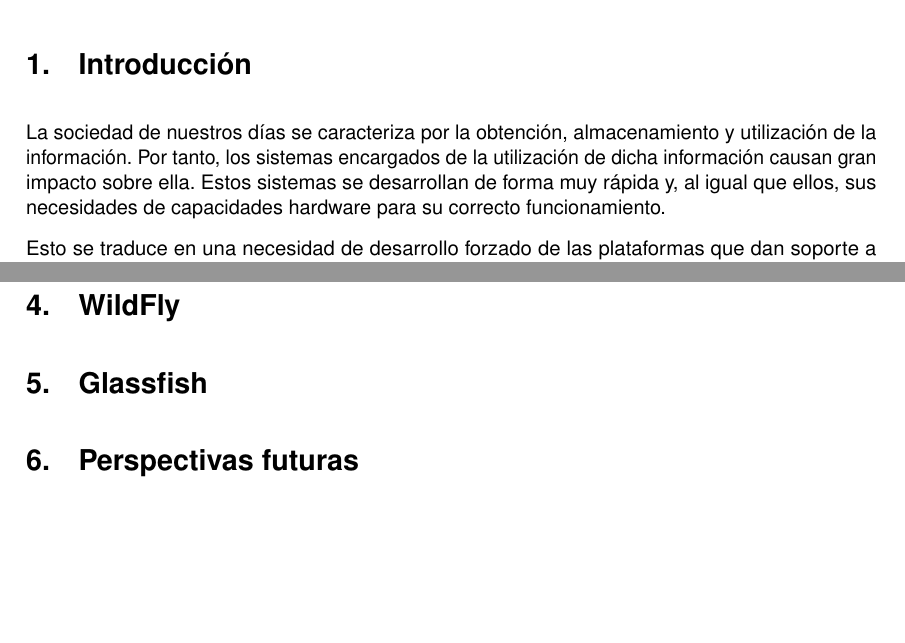
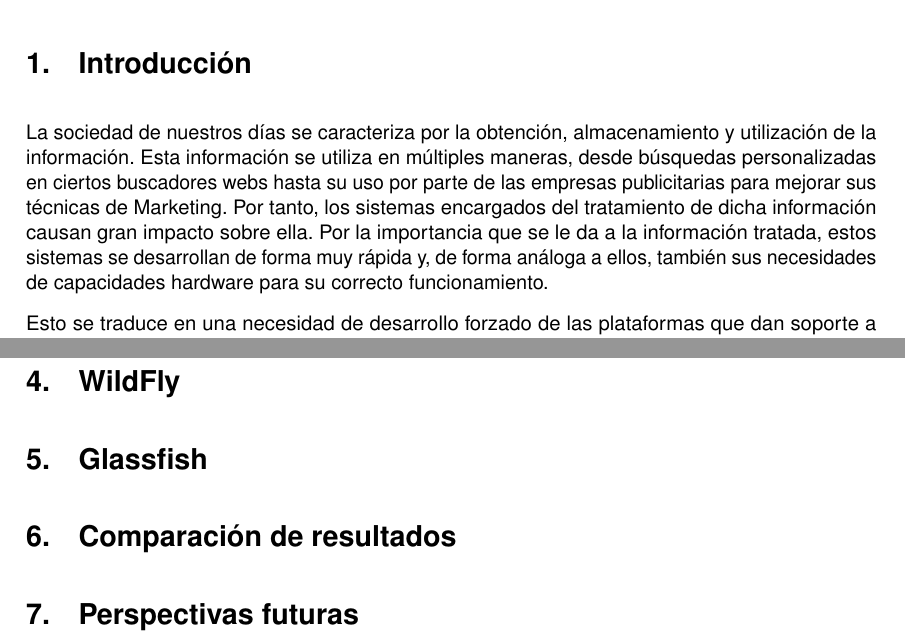
Before and after one commit to oxcar103/Trabajo-ISE, a LaTeX paper (Memoria.tex): two parts of pages 1 and 3 of 4, joined at a grey line, cut so that both start at the same text, the shorter picture padded with empty space. Compiled offline with pdfLaTeX.

Commit message:
Cambios menores

```diff
--- a/Memoria.tex
+++ b/Memoria.tex
@@ -137,10 +137,13 @@
 
 \section{Introducción}
 	La sociedad de nuestros días se caracteriza por la obtención, almacenamiento y
-	utilización de la información. Por tanto, los sistemas encargados de la utilización
-	de dicha información causan gran impacto sobre ella. Estos sistemas se desarrollan
-	de forma muy rápida y, al igual que ellos, sus necesidades de capacidades hardware
-	para su correcto funcionamiento.
+	utilización de la información. Esta información se utiliza en múltiples maneras,
+	desde búsquedas personalizadas en ciertos buscadores webs hasta su uso por parte
+	de las empresas publicitarias para mejorar sus técnicas de Marketing. Por tanto,
+	los sistemas encargados del tratamiento de dicha información causan gran impacto
+	sobre ella. Por la importancia que se le da a la información tratada, estos
+	sistemas se desarrollan	de forma muy rápida y, de forma análoga a ellos, también
+	sus necesidades de capacidades hardware para su correcto funcionamiento.
 
 	Esto se traduce en una necesidad de desarrollo forzado de las plataformas que dan
 	soporte a dichas tecnologías. Y este desarrollo, a su vez, ocasiona problemas que,
@@ -230,19 +232,23 @@
 		\item \textbf{Lógica de negocio}(\textit{Business Logic}): Parte del programa
 		que se encarga de codificar las reglas del negocio del mundo real sobre cómo
 		se crea, muestra, almacena y cambia la información.\cite{BL_Def}
-
 	\end{itemize}
 
 \section{Tomcat}
 
 	\subsection{Apache TomEE}
 
+
 \section{WildFly}
 
 
 \section{Glassfish}
 
+
+\section{Comparación de resultados}
+
 \section{Perspectivas futuras}
+
 
 \newpage
 \begin{thebibliography}{10}
```
Also changed, not shown: Memoria.tex (5 more changed lines).
